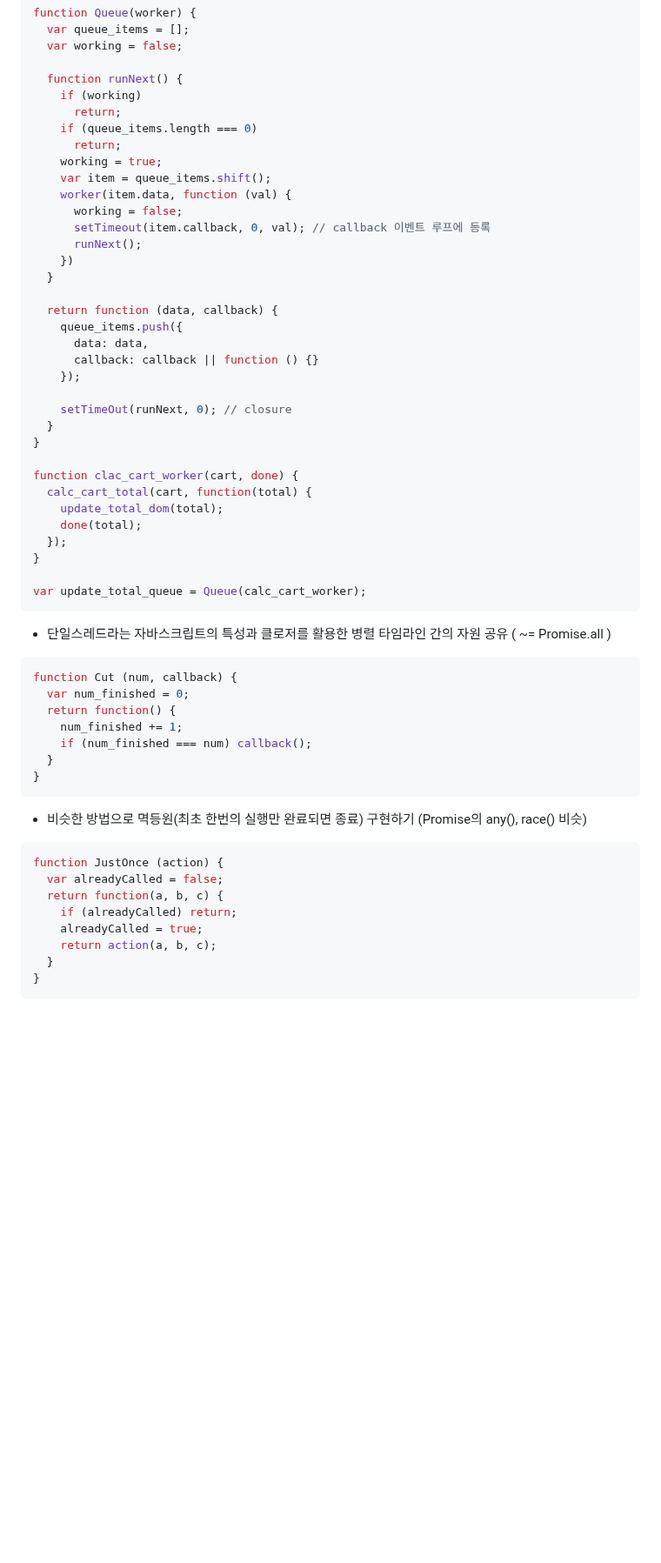
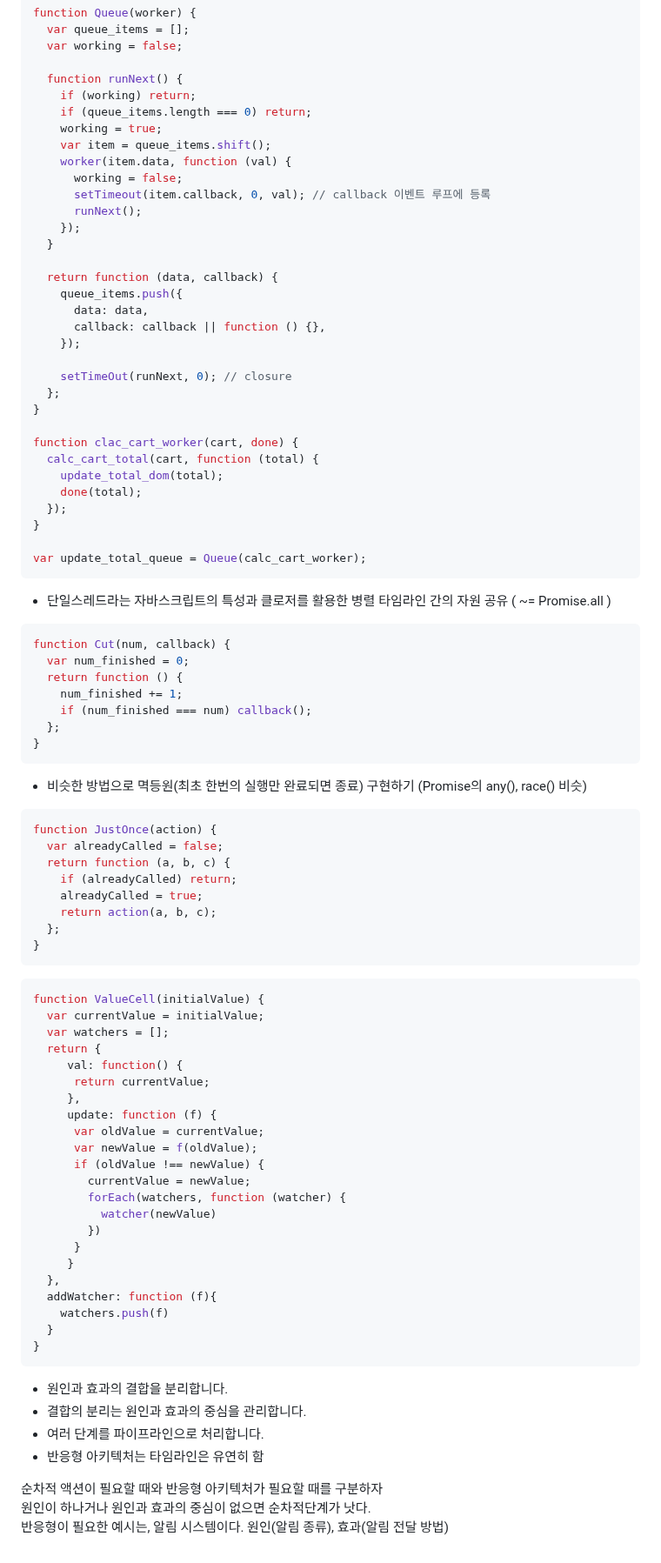
Before and after one commit to isntkyu/dev-study-hub, a Markdown page: [book]grokking-simplicity/README.md, the part around the change. Shown at 87% size. Rendered like a GitHub page; blank space fills up the shorter version.

Commit message:
반응형 아키텍처

````diff
--- a/[book]grokking-simplicity/README.md
+++ b/[book]grokking-simplicity/README.md
@@ -268,31 +268,29 @@ function Queue(worker) {
   var working = false;
 
   function runNext() {
-    if (working)
-      return;
-    if (queue_items.length === 0)
-      return;
+    if (working) return;
+    if (queue_items.length === 0) return;
     working = true;
     var item = queue_items.shift();
     worker(item.data, function (val) {
       working = false;
       setTimeout(item.callback, 0, val); // callback 이벤트 루프에 등록
       runNext();
-    })
+    });
   }
 
   return function (data, callback) {
     queue_items.push({
       data: data,
-      callback: callback || function () {}
+      callback: callback || function () {},
     });
 
     setTimeOut(runNext, 0); // closure
-  }
+  };
 }
 
 function clac_cart_worker(cart, done) {
-  calc_cart_total(cart, function(total) {
+  calc_cart_total(cart, function (total) {
     update_total_dom(total);
     done(total);
   });
@@ -304,24 +302,58 @@ var update_total_queue = Queue(calc_cart_worker);
 - 단일스레드라는 자바스크립트의 특성과 클로저를 활용한 병렬 타임라인 간의 자원 공유 ( ~= Promise.all )
 
 ```ts
-function Cut (num, callback) {
+function Cut(num, callback) {
   var num_finished = 0;
-  return function() {
+  return function () {
     num_finished += 1;
     if (num_finished === num) callback();
-  }
+  };
 }
 ```
 
 - 비슷한 방법으로 멱등원(최초 한번의 실행만 완료되면 종료) 구현하기 (Promise의 any(), race() 비슷)
 
 ```js
-function JustOnce (action) {
+function JustOnce(action) {
   var alreadyCalled = false;
-  return function(a, b, c) {
+  return function (a, b, c) {
     if (alreadyCalled) return;
     alreadyCalled = true;
     return action(a, b, c);
+  };
+}
+```
+
+```js
+function ValueCell(initialValue) {
+  var currentValue = initialValue;
+  var watchers = [];
+  return {
+     val: function() {
+      return currentValue;
+     },
+     update: function (f) {
+      var oldValue = currentValue;
+      var newValue = f(oldValue);
+      if (oldValue !== newValue) {
+        currentValue = newValue;
+        forEach(watchers, function (watcher) {
+          watcher(newValue)
+        })
+      }
+     }
+  },
+  addWatcher: function (f){
+    watchers.push(f)
   }
 }
 ```
+
+- 원인과 효과의 결합을 분리합니다.
+- 결합의 분리는 원인과 효과의 중심을 관리합니다.
+- 여러 단계를 파이프라인으로 처리합니다.
+- 반응형 아키텍처는 타임라인은 유연히 함
+
+순차적 액션이 필요할 때와 반응형 아키텍처가 필요할 때를 구분하자
+원인이 하나거나 원인과 효과의 중심이 없으면 순차적단계가 낫다.
+반응형이 필요한 예시는, 알림 시스템이다. 원인(알림 종류), 효과(알림 전달 방법)
````
